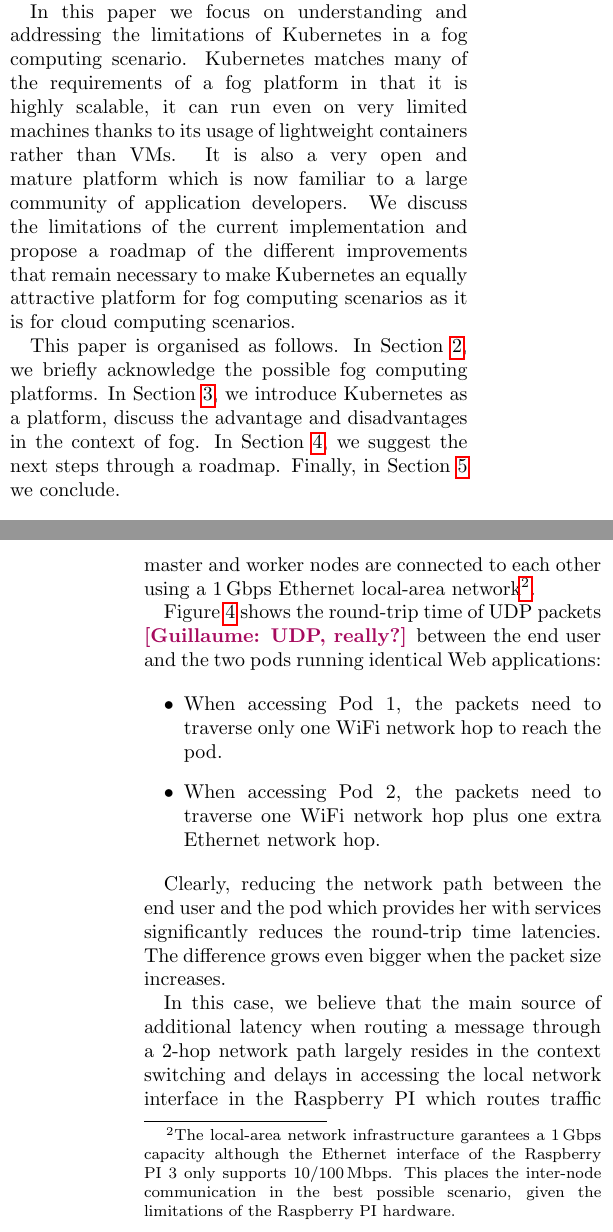
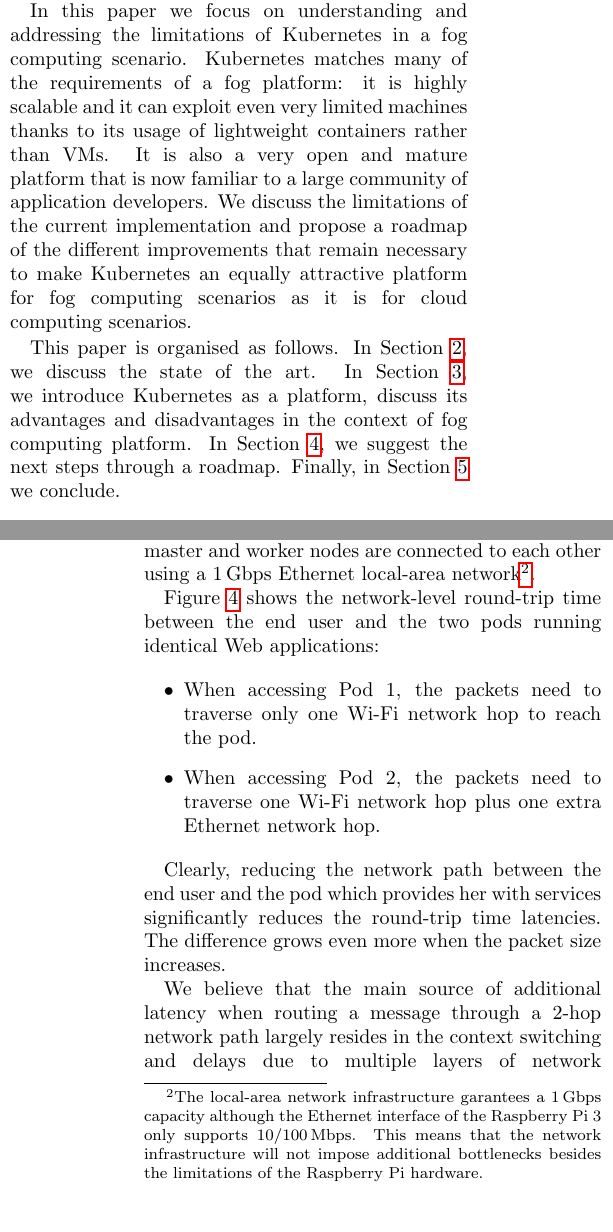
Before and after one commit to alijawadfahs/Hotedge, a LaTeX document (paper/fogaware.tex): two parts of the columns of pages 1 and 5 of 6, joined at a grey line, cut so that both start at the same text. Compiled offline with pdfLaTeX; a LaTeX package or settings file that is missing is left out.

Commit message:
Few fixes

```diff
--- a/paper/fogaware.tex
+++ b/paper/fogaware.tex
@@ -107,10 +107,10 @@
 
 In this paper we focus on understanding and addressing the limitations
 of Kubernetes in a fog computing scenario. Kubernetes matches many of
-the requirements of a fog platform in that it is highly scalable, it
-can run even on very limited machines thanks to its usage of
+the requirements of a fog platform: it is highly scalable and it
+can exploit even very limited machines thanks to its usage of
 lightweight containers rather than VMs. It is also a very open and
-mature platform which is now familiar to a large community of
+mature platform that is now familiar to a large community of
 application developers. We discuss the limitations of the current
 implementation and propose a roadmap of the different improvements
 that remain necessary to make Kubernetes an equally attractive
@@ -126,11 +126,11 @@
 
 %Explain organization of the report, what is included, and what is not.
 This paper is organised as follows. In Section~\ref{sec:plat}, we
-briefly acknowledge the possible fog computing platforms. In
-Section~\ref{sec:kube}, we introduce Kubernetes as a platform, discuss
-the advantage and disadvantages in the context of fog. In
-Section~\ref{sec:road}, we suggest the next steps through a
-roadmap. Finally, in Section~\ref{sec:conclusion} we conclude.
+discuss the state of the art. In Section~\ref{sec:kube}, we introduce
+Kubernetes as a platform, discuss its advantages and disadvantages in
+the context of fog computing platform. In Section~\ref{sec:road}, we
+suggest the next steps through a roadmap. Finally, in
+Section~\ref{sec:conclusion} we conclude.
 
 
 %%%%%%%%%%%%%%%%%%%%%%%%%%%%%%%%%%%%%%%%%%%%%%%%%%%%%%%%%%% Fog Computing %%%%%%%%%%%%%%%%%%%%%%%%%%%%%%%%%%%%%%%%%%%%%%%%%%%
@@ -368,11 +368,11 @@
 gateways so the end users may connect to the closest worker node with
-a 1-hop WiFi connection. The master and worker nodes are connected to
+a 1-hop Wi-Fi connection. The master and worker nodes are connected to
 each other using a 1\,Gbps Ethernet local-area network\footnote{The
   local-area network infrastructure garantees a 1\,Gbps capacity
-  although the Ethernet interface of the Raspberry PI~3 only supports
-  10/100\,Mbps. This places the inter-node communication in the best
-  possible scenario, given the limitations of the Raspberry PI
-  hardware.}.
+  although the Ethernet interface of the Raspberry Pi~3 only supports
+  10/100\,Mbps. This means that the network infrastructure will not
+  impose additional bottlenecks besides the limitations of the
+  Raspberry Pi hardware.}.
 
 % Achieving a platform that full-fill the requirements of the fog depend on achieving two main things: a low latency that will support the latency sensitive applications, and a platform that consider resource's location when making scheduling decisions as defined in \cite{bonomi2014}. In the previous section, we have explained how K8's lack those two pillars, however enhancing K8's to support them is achievable.
 
@@ -398,23 +398,21 @@
   \label{fig:lat}
 \end{figure}
 
-Figure~\ref{fig:lat} shows the round-trip time of UDP packets
-\notegp{UDP, really?} between the end user and the two pods running
-identical Web applications:
+Figure~\ref{fig:lat} shows the network-level round-trip time between
+the end user and the two pods running identical Web applications:
 
 \begin{itemize}
-\item When accessing Pod 1, the packets need to traverse only one WiFi
+\item When accessing Pod 1, the packets need to traverse only one Wi-Fi
   network hop to reach the pod.
-\item When accessing Pod 2, the packets need to traverse one WiFi
+\item When accessing Pod 2, the packets need to traverse one Wi-Fi
   network hop plus one extra Ethernet network hop.
 \end{itemize}
 
 Clearly, reducing the network path between the end user and the pod
 which provides her with services significantly reduces the round-trip
-time latencies. The difference grows even bigger when the packet size
+time latencies. The difference grows even more when the packet size
 increases.
 
-In this case, we believe that the main source of additional latency
-when routing a message through a 2-hop network path largely resides in
-the context switching and delays in accessing the local network
-interface in the Raspberry PI which routes traffic between the end
+We believe that the main source of additional latency when routing a
+message through a 2-hop network path largely resides in the context
+switching and delays due to multiple layers of network virtualization
```
Also changed, not shown: paper/fogaware.tex (61 more changed lines).
